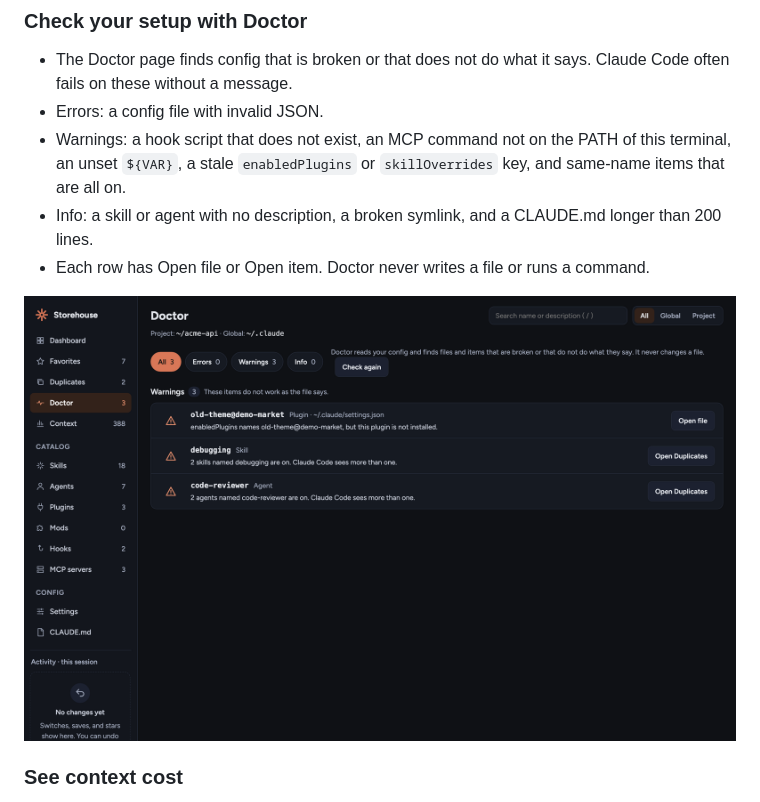
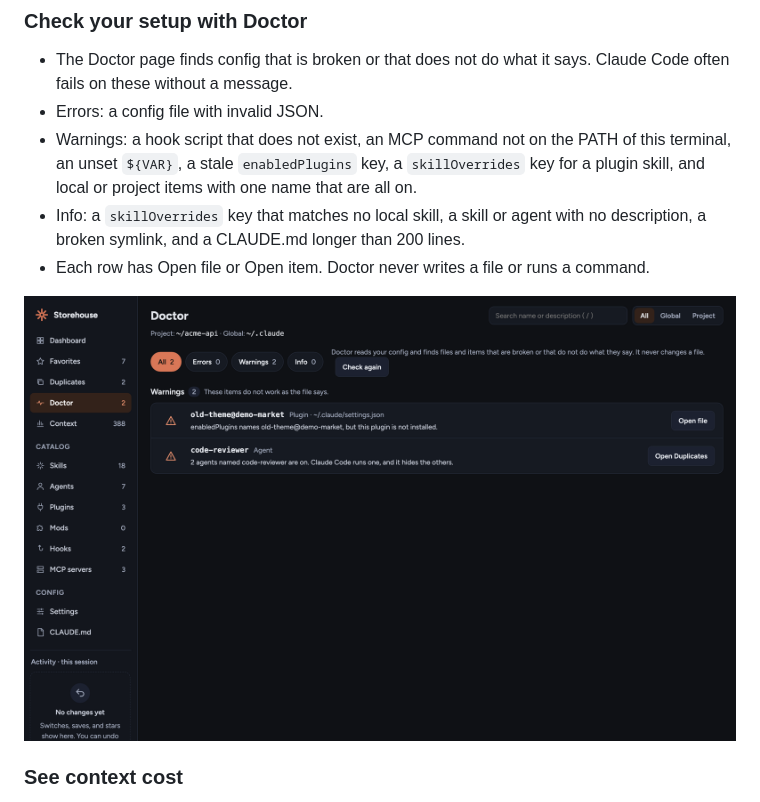
Before and after one commit to Sumonta056/claude-storehouse, a Markdown page: README.md, the part around the change. Drawn GitHub-style; pictures changed too: docs/images/doctor.png.

Commit message:
fix(scan): stop Doctor false warnings for plugin namesakes and bundled skillOverrides keys

```diff
--- a/README.md
+++ b/README.md
@@ -92,8 +92,8 @@ After a few months with Claude Code you have dozens of skills, a handful of plug
 
 - The Doctor page finds config that is broken or that does not do what it says. Claude Code often fails on these without a message.
 - Errors: a config file with invalid JSON.
-- Warnings: a hook script that does not exist, an MCP command not on the PATH of this terminal, an unset `${VAR}`, a stale `enabledPlugins` or `skillOverrides` key, and same-name items that are all on.
-- Info: a skill or agent with no description, a broken symlink, and a CLAUDE.md longer than 200 lines.
+- Warnings: a hook script that does not exist, an MCP command not on the PATH of this terminal, an unset `${VAR}`, a stale `enabledPlugins` key, a `skillOverrides` key for a plugin skill, and local or project items with one name that are all on.
+- Info: a `skillOverrides` key that matches no local skill, a skill or agent with no description, a broken symlink, and a CLAUDE.md longer than 200 lines.
 - Each row has Open file or Open item. Doctor never writes a file or runs a command.
 
 ![Doctor page with Errors, Warnings, and Info filter chips and warning rows, each with an Open button](https://raw.githubusercontent.com/Sumonta056/claude-storehouse/main/docs/images/doctor.png)
```
Also changed, not shown: .claude/rules/business-logic.md (+4 -2 lines), 3 other files.
